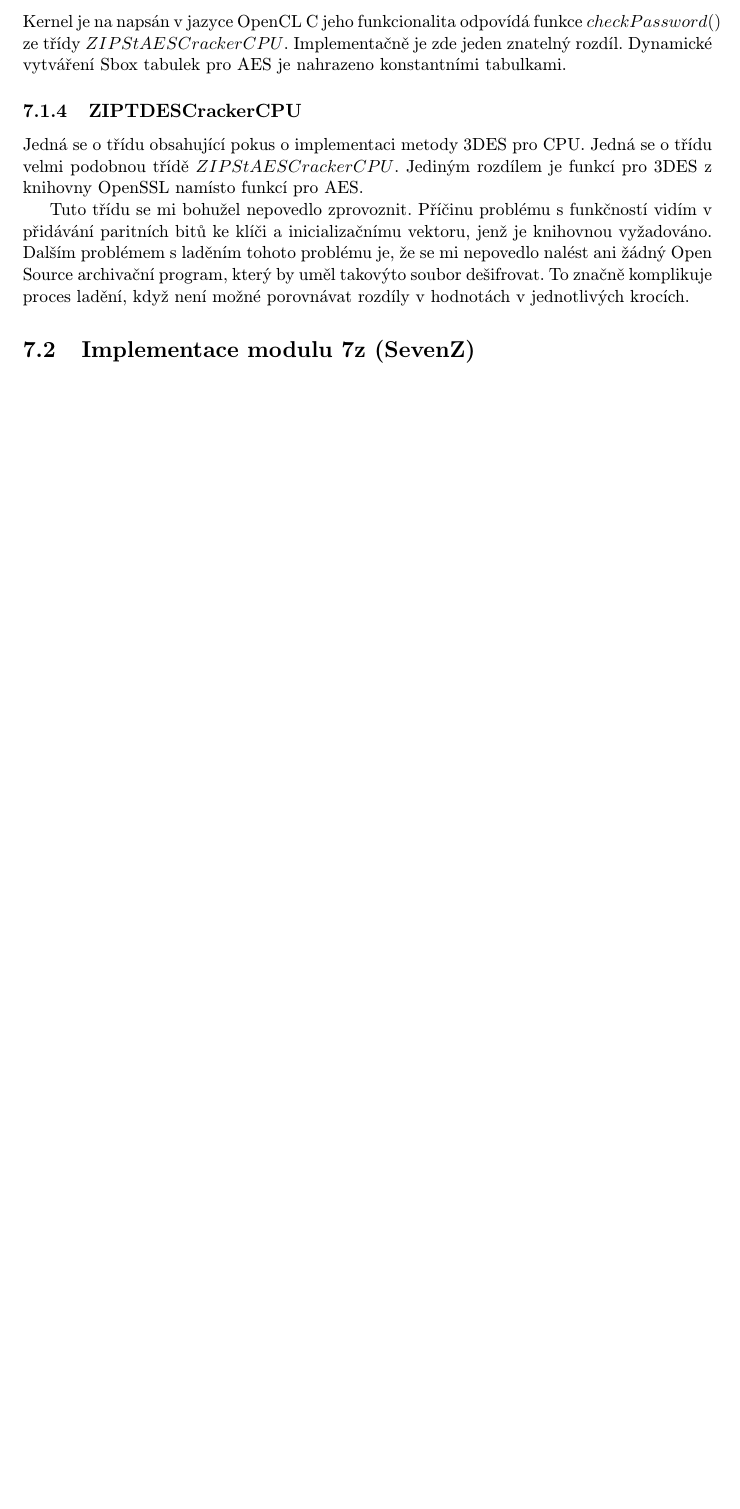
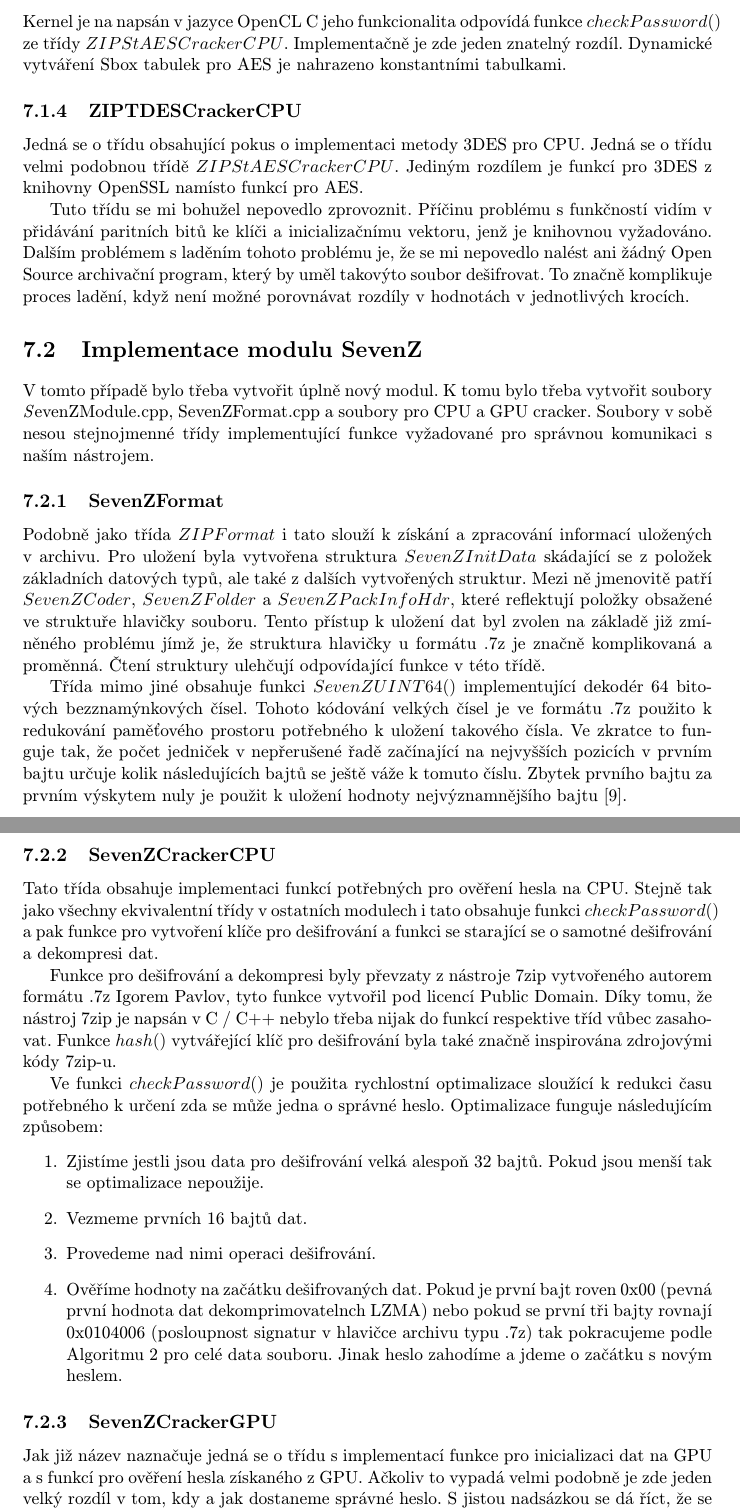
Before and after one commit to Azaran/bc_projects, a LaTeX thesis (BP/tex/projekt.tex, which reads BP/tex/obsah.tex): part of page 27 of 31 before the commit and two parts of pages 27 and 28 of 32 after it, the two joined at a grey line, cut so that both start at the same text, the shorter picture padded with empty space. Compiled offline with pdfLaTeX; the source files are stored in an older character set and shown here as Unicode.

Commit message:
[BP] Dopsana implementace

```diff
--- a/BP/tex/obsah.tex
+++ b/BP/tex/obsah.tex
@@ -834,7 +829,53 @@
 archivační program, který by uměl takovýto soubor dešifrovat. To značně komplikuje proces ladění,
 když není možné porovnávat rozdíly v hodnotách v jednotlivých krocích.
 
-\section{Implementace modulu 7z (SevenZ)}
+\section{Implementace modulu SevenZ}
+V tomto případě bylo třeba vytvořit úplně nový modul. K tomu bylo třeba vytvořit soubory {\textit
+SevenZModule.cpp, SevenZFormat.cpp} a soubory pro CPU a GPU cracker. Soubory v sobě nesou
+stejnojmenné třídy implementující funkce vyžadované pro správnou komunikaci s naším nástrojem.
 
+\subsection{SevenZFormat}
+Podobně jako třída $ZIPFormat$ i tato slouží k získání a zpracování informací uložených v
+archivu. Pro uložení byla vytvořena struktura $SevenZInitData$ skádající se z položek základních
+datových typů, ale také z dalších vytvořených struktur. Mezi ně jmenovitě patří $SevenZCoder$,
+$SevenZFolder$ a $SevenZPackInfoHdr$, které reflektují položky obsažené ve struktuře hlavičky
+souboru. Tento přístup k uložení dat byl zvolen na základě již zmíněného problému jímž je, že
+struktura hlavičky u formátu .7z je značně komplikovaná a proměnná. Čtení struktury ulehčují
+odpovídající funkce v této třídě.
 
+ Třída mimo jiné obsahuje funkci $SevenZUINT64()$ implementující dekodér 64 bitových
+bezznamýnkových čísel. Tohoto kódování velkých čísel je ve formátu .7z použito k redukování
+paměťového prostoru potřebného k uložení takového čísla. Ve zkratce to funguje tak, že počet
+jedniček v nepřerušené řadě začínající na nejvyšších pozicích v prvním bajtu určuje kolik
+následujících bajtů se ještě váže k tomuto číslu. Zbytek prvního bajtu za prvním výskytem nuly je
+použit k uložení hodnoty nejvýznamnějšího bajtu~\cite{Pavlov:2010}.
 
+\subsection{SevenZCrackerCPU}
+\label{ssec:7zcrackercpu}
+Tato třída obsahuje implementaci funkcí potřebných pro ověření hesla na CPU. Stejně tak jako
+všechny ekvivalentní třídy v ostatních modulech i tato obsahuje funkci $checkPassword()$ a pak
+funkce pro vytvoření klíče pro dešifrování a funkci se starající se o samotné dešifrování a
+dekompresi dat.
+
+ Funkce pro dešifrování a dekompresi byly převzaty z nástroje 7zip vytvořeného autorem formátu .7z
+Igorem Pavlov, tyto funkce vytvořil pod licencí Public Domain. Díky tomu, že nástroj 7zip je
+napsán v C / C++ nebylo třeba nijak do funkcí respektive tříd vůbec zasahovat. Funkce $hash()$
+vytvářející klíč pro dešifrování byla také značně inspirována zdrojovými kódy 7zip-u.
+
+ Ve funkci $checkPassword()$ je použita rychlostní optimalizace sloužící k redukci času
+potřebného k určení zda se může jedna o správné heslo. Optimalizace funguje následujícím způsobem:
+\begin{enumerate}
+    \item Zjistíme jestli jsou data pro dešifrování velká alespoň 32 bajtů. Pokud jsou menší tak
+	se optimalizace nepoužije.
+    \item Vezmeme prvních 16 bajtů dat.
+    \item Provedeme nad nimi operaci dešifrování.
+    \item Ověříme hodnoty na začátku dešifrovaných dat. Pokud je první bajt roven 0x00
+	(pevná první hodnota dat dekomprimovatelnch LZMA) nebo pokud se první tři bajty rovnají
+	0x0104006 (posloupnost signatur v hlavičce archivu typu .7z) tak pokracujeme podle
+	Algoritmu~\ref{alg:7z_desifr} pro celé data souboru. Jinak heslo zahodíme a jdeme o
+	začátku s novým heslem.
+\end{enumerate}
+\subsection{SevenZCrackerGPU}
+Jak již název naznačuje jedná se o třídu s implementací funkce pro inicializaci dat na GPU a s
+funkcí pro ověření hesla získaného z GPU. Ačkoliv to vypadá velmi podobně je zde jeden velký
+rozdíl v tom, kdy a jak dostaneme správné heslo. S jistou nadsázkou se dá říct, že se jedná o
```
Also changed, not shown: BP/tex/obsah.tex (35 more changed lines).
